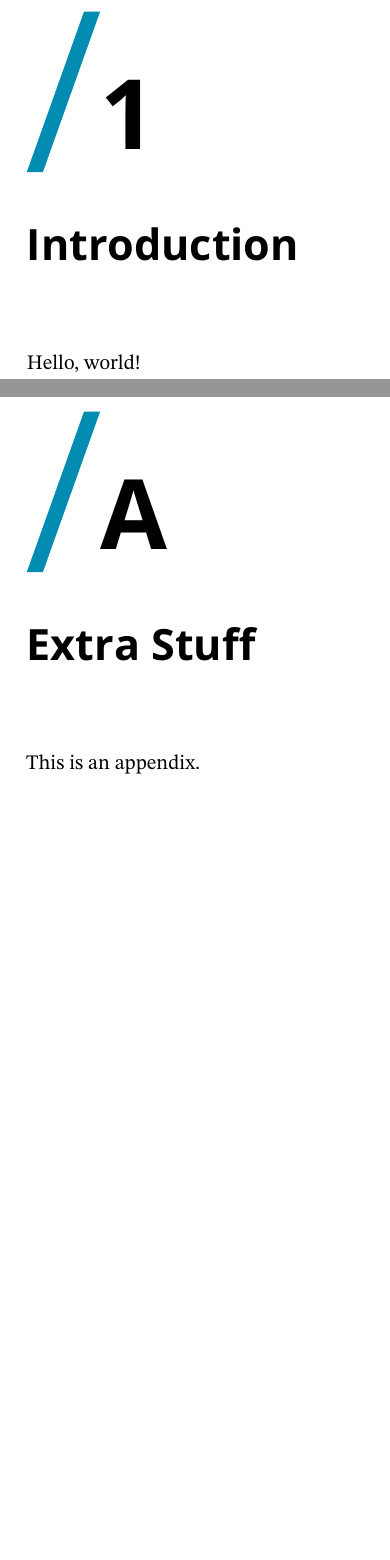
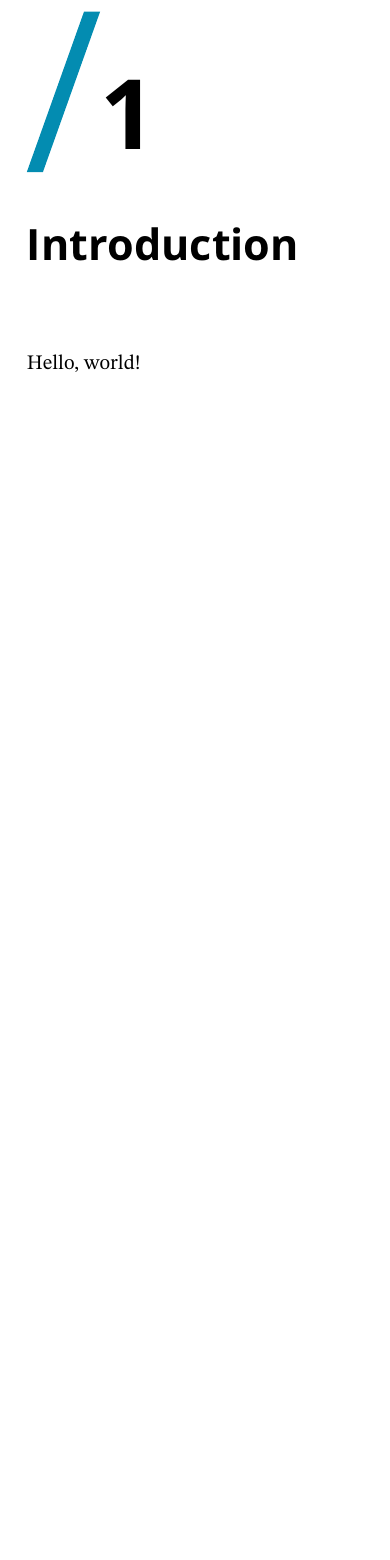
Before and after one commit to cooper-johnston/uit-thesis-light, a LaTeX thesis (example.tex): two parts of pages 9 and 11 of 11 before the commit and part of page 9 of 9 after it, the two joined at a grey line, cut so that both start at the same text, the shorter picture padded with empty space. Compiled offline with pdfLaTeX.

Commit message:
simplified example document

```diff
--- a/example.tex
+++ b/example.tex
@@ -1,6 +1,5 @@
 \documentclass[master,USenglish]{thesis}
 
-\usepackage[backend=biber,style=numeric]{biblatex} % for citations
 \usepackage{stix2} % good font for body text and math
 
 \thesisFaculty{Faculty of Something}
@@ -39,10 +38,4 @@ Oppgava eller avhandlingen skal ha et sammendrag på både engelsk og norsk. Det
 
 Hello, world!
 
-\appendix
-
-\chapter{Extra Stuff}
-
-This is an appendix.
-
 \end{document}
```
Also changed, not shown: example.pdf.
